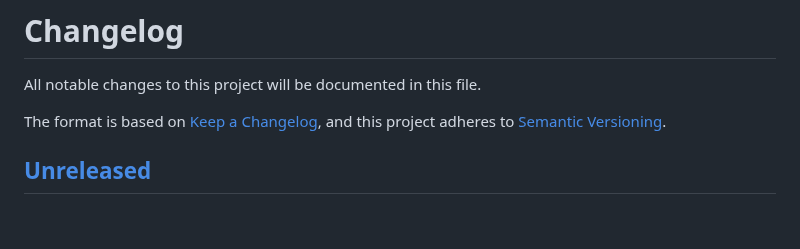
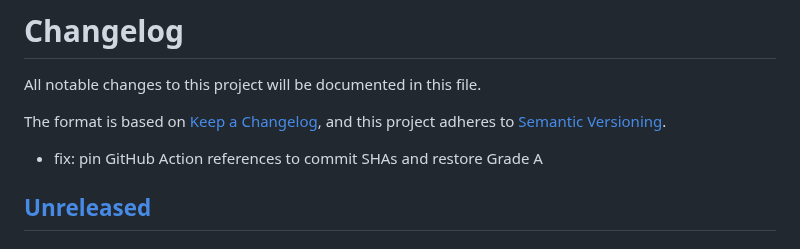
Before and after one commit to Nox-HQ/nox, a Markdown page: CHANGELOG.md, the part around the change. Rendered like a GitHub page; blank space fills up the shorter version.

Commit message:
chore(release): update changelog for v0.4.3

```diff
--- a/CHANGELOG.md
+++ b/CHANGELOG.md
@@ -4,6 +4,9 @@ All notable changes to this project will be documented in this file.
 
 The format is based on [Keep a Changelog](https://keepachangelog.com/en/1.1.0/),
 and this project adheres to [Semantic Versioning](https://semver.org/spec/v2.0.0.html).
+
+- fix: pin GitHub Action references to commit SHAs and restore Grade A
+
 
 ## [Unreleased]
 
```
